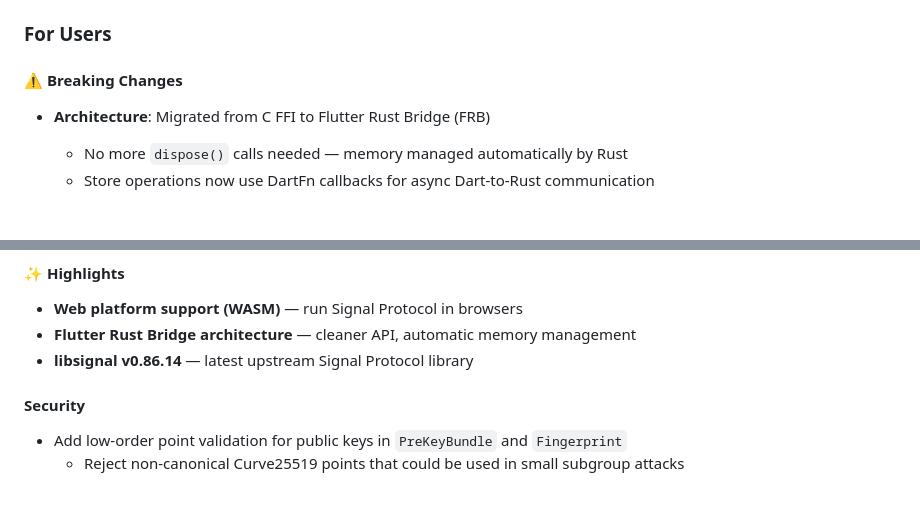
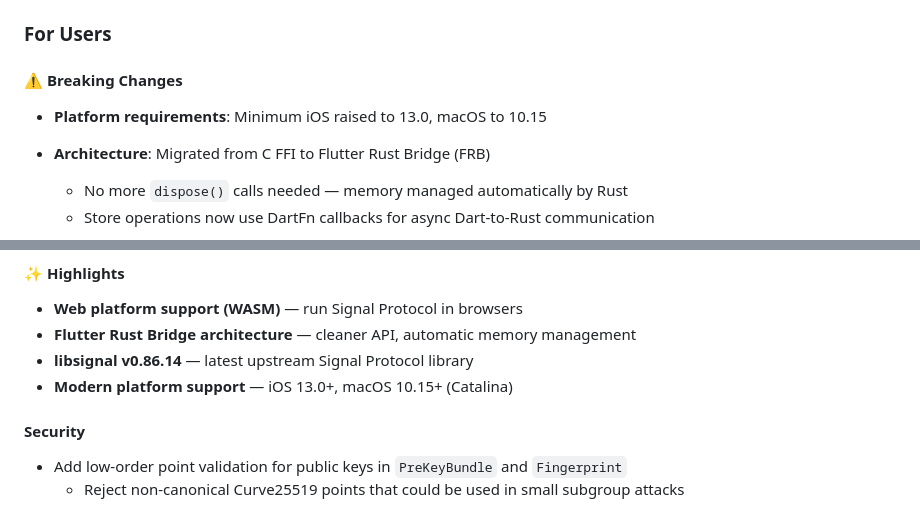
Before and after one commit to djx-y-z/libsignal_dart, a Markdown page: CHANGELOG.md, 2 parts joined by grey strips. GitHub-like rendering; blank space fills up the shorter version.

Commit message:
docs(changelog): document iOS 13.0 and macOS 10.15 requirements in 2.0.0

```diff
--- a/CHANGELOG.md
+++ b/CHANGELOG.md
@@ -4,6 +4,7 @@
 
 #### ⚠️ Breaking Changes
 
+- **Platform requirements**: Minimum iOS raised to 13.0, macOS to 10.15
 - **Architecture**: Migrated from C FFI to Flutter Rust Bridge (FRB)
   - No more `dispose()` calls needed — memory managed automatically by Rust
   - Store operations now use DartFn callbacks for async Dart-to-Rust communication
@@ -22,6 +23,7 @@
 - **Web platform support (WASM)** — run Signal Protocol in browsers
 - **Flutter Rust Bridge architecture** — cleaner API, automatic memory management
 - **libsignal v0.86.14** — latest upstream Signal Protocol library
+- **Modern platform support** — iOS 13.0+, macOS 10.15+ (Catalina)
 
 #### Security
 
```
